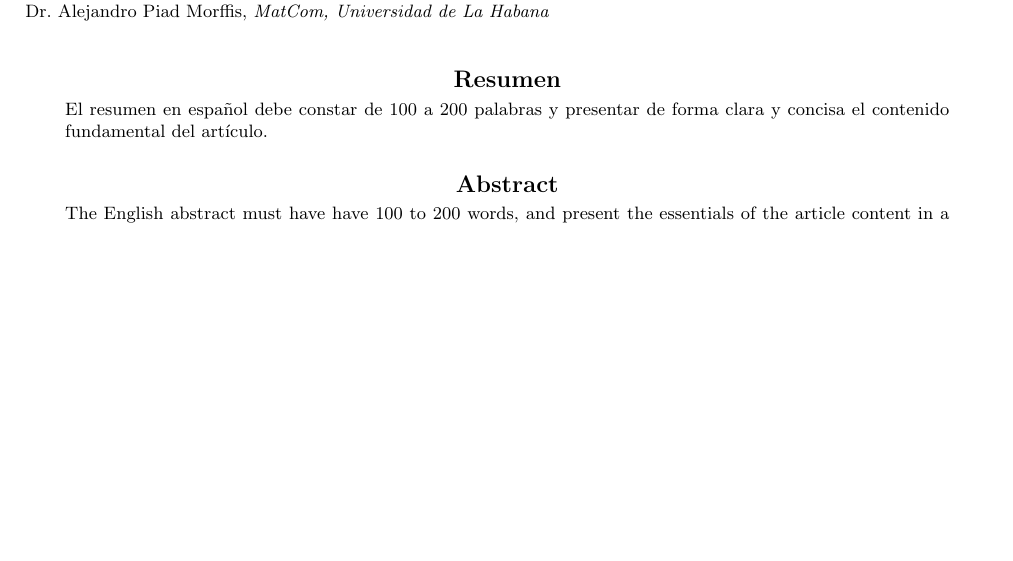
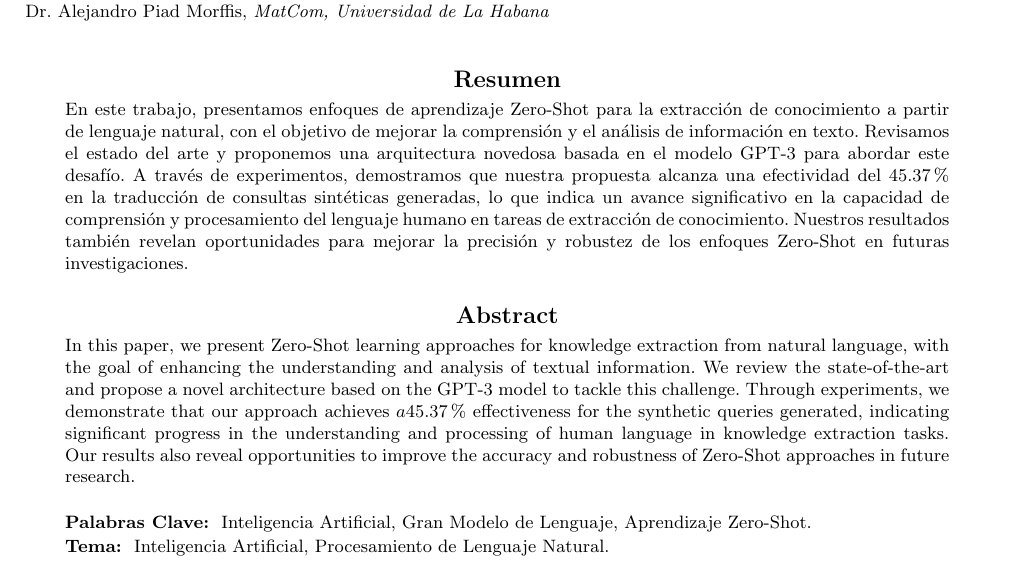
Before and after one commit to rolysr/nl2ql, a LaTeX paper (docs/ZeroShot_NLQL_RolandoSánchezRamos_C411.tex): part of page 1 of 2, cut so that both start at the same text, the shorter picture padded with empty space. Compiled offline with pdfLaTeX.

Commit message:
Add abstract, keywords and topics

```diff
--- a/docs/ZeroShot_NLQL_RolandoSánchezRamos_C411.tex
+++ b/docs/ZeroShot_NLQL_RolandoSánchezRamos_C411.tex
@@ -65,7 +65,7 @@ Dr. Alejandro Piad Morffis, \emph{MatCom, Universidad de La Habana}}
 %-----------------------------------------------------------------------------------
 % Headings
 %-----------------------------------------------------------------------------------
-\jcematcomheading{\the\year}{1-\pageref{end}}{Rolando Sánchez Ramos}
+\jcematcomheading{\the\year}{1-2}{Rolando Sánchez Ramos}
 
 %-----------------------------------------------------------------------------------
 \ShortHeadings{}{Rolando Sánchez Ramos}
@@ -94,8 +94,7 @@ Dr. Alejandro Piad Morffis, \emph{MatCom, Universidad de La Habana}}
 %-----------------------------------------------------------------------------------
 \begin{abstract}
 
-	El resumen en español debe constar de $100$ a $200$ palabras y presentar de forma
-	clara y concisa el contenido fundamental del artículo.
+	En este trabajo, presentamos enfoques de aprendizaje Zero-Shot para la extracción de conocimiento a partir de lenguaje natural, con el objetivo de mejorar la comprensión y el análisis de información en texto. Revisamos el estado del arte y proponemos una arquitectura novedosa basada en el modelo GPT-3 para abordar este desafío. A través de experimentos, demostramos que nuestra propuesta alcanza una efectividad del $45.37\%$ en la traducción de consultas sintéticas generadas, lo que indica un avance significativo en la capacidad de comprensión y procesamiento del lenguaje humano en tareas de extracción de conocimiento. Nuestros resultados también revelan oportunidades para mejorar la precisión y robustez de los enfoques Zero-Shot en futuras investigaciones.
 
 \end{abstract}
 
@@ -106,8 +105,7 @@ Dr. Alejandro Piad Morffis, \emph{MatCom, Universidad de La Habana}}
 
 \begin{enabstract}
 
-  The English abstract must have have $100$ to $200$ words, and present
-  the essentials of the article content in a clear and concise form.
+	In this paper, we present Zero-Shot learning approaches for knowledge extraction from natural language, with the goal of enhancing the understanding and analysis of textual information. We review the state-of-the-art and propose a novel architecture based on the GPT-3 model to tackle this challenge. Through experiments, we demonstrate that our approach achieves $a 45.37\%$ effectiveness for the synthetic queries generated, indicating significant progress in the understanding and processing of human language in knowledge extraction tasks. Our results also reveal opportunities to improve the accuracy and robustness of Zero-Shot approaches in future research.
 
 \end{enabstract}
 
@@ -115,16 +113,16 @@ Dr. Alejandro Piad Morffis, \emph{MatCom, Universidad de La Habana}}
 % Palabras clave
 %-----------------------------------------------------------------------------------
 \begin{keywords}
-	Separadas,
-	Por,
-	Comas.
+	Inteligencia Artificial,
+	Gran Modelo de Lenguaje,
+	Aprendizaje Zero-Shot.
 \end{keywords}
 
 %-----------------------------------------------------------------------------------
 % Temas
 %-----------------------------------------------------------------------------------
 \begin{topics}
-	Tema, Subtema.
+	Inteligencia Artificial, Procesamiento de Lenguaje Natural.
 \end{topics}
 
 
```
Also changed, not shown: docs/ZeroShot_NLQL_RolandoSánchezRamos_C411.pdf.
